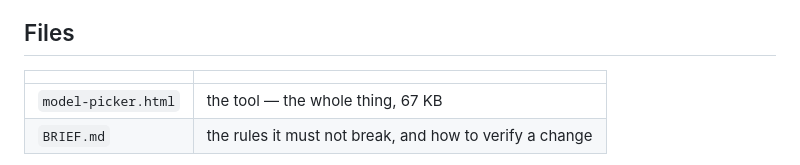
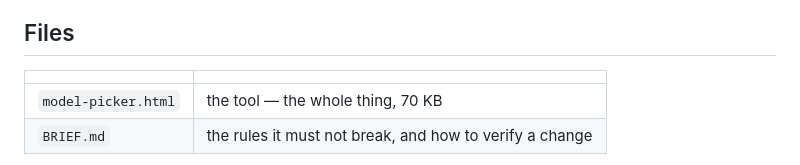
Before and after one commit to asmaaibrahim12/LLMselect, a Markdown page: README.md, the part around the change. Drawn GitHub-style.

Commit message:
Correct the stated file size

```diff
--- a/README.md
+++ b/README.md
@@ -112,7 +112,7 @@ up in board decks.
 
 | | |
 |---|---|
-| `model-picker.html` | the tool — the whole thing, 67 KB |
+| `model-picker.html` | the tool — the whole thing, 70 KB |
 | `BRIEF.md` | the rules it must not break, and how to verify a change |
 
 `BRIEF.md` is the file to read before changing anything. It carries the
```
